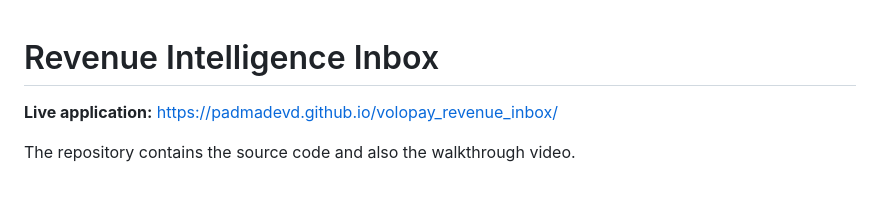
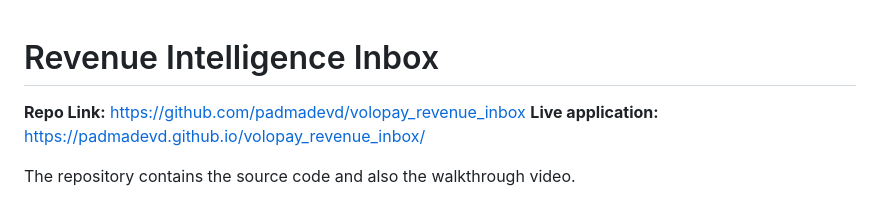
Before and after one commit to padmadevd/volopay_revenue_inbox, a Markdown page: README.md, the part around the change. Drawn GitHub-style.

```diff
--- a/README.md
+++ b/README.md
@@ -1,5 +1,5 @@
 # Revenue Intelligence Inbox
-
+**Repo Link:** https://github.com/padmadevd/volopay_revenue_inbox
 **Live application:** https://padmadevd.github.io/volopay_revenue_inbox/
 
 The repository contains the source code and also the walkthrough video.
```
